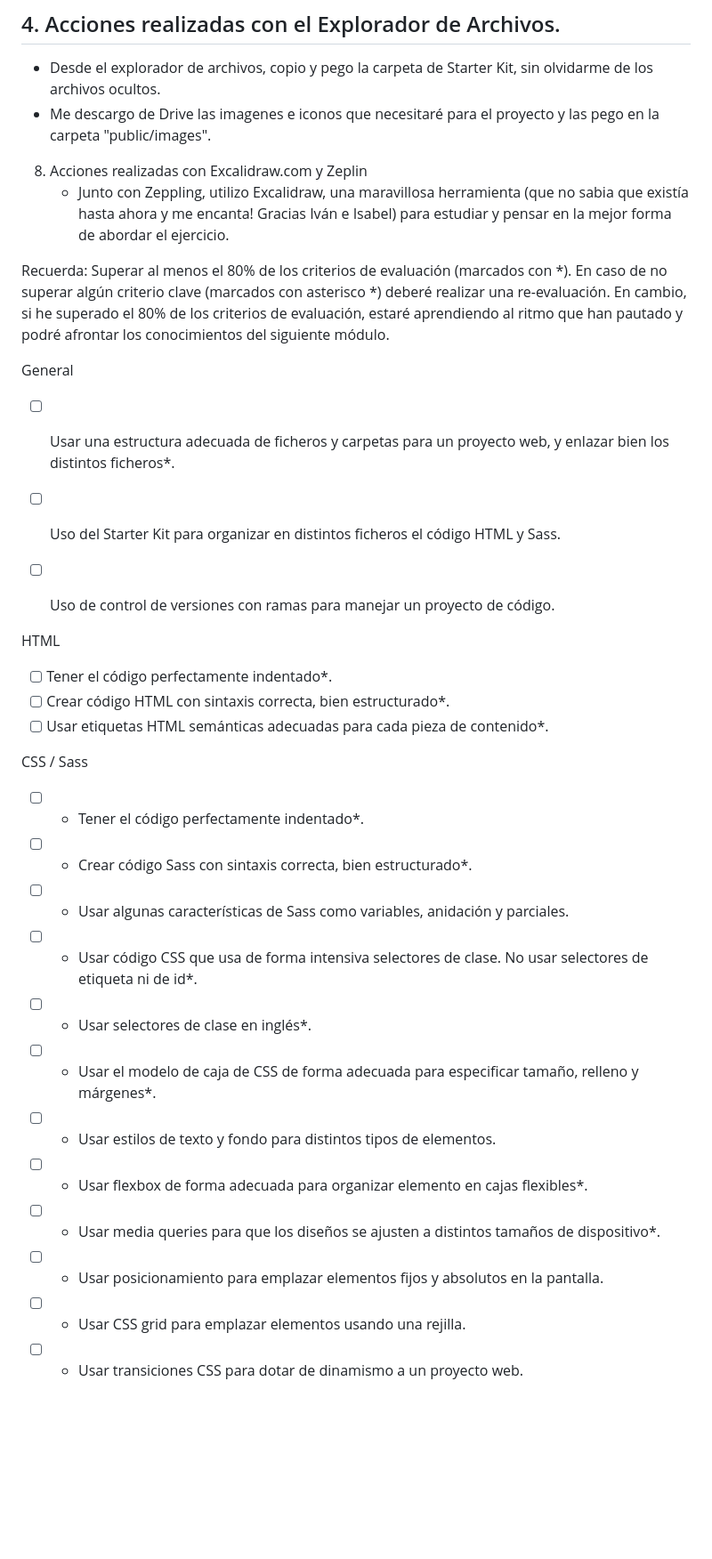
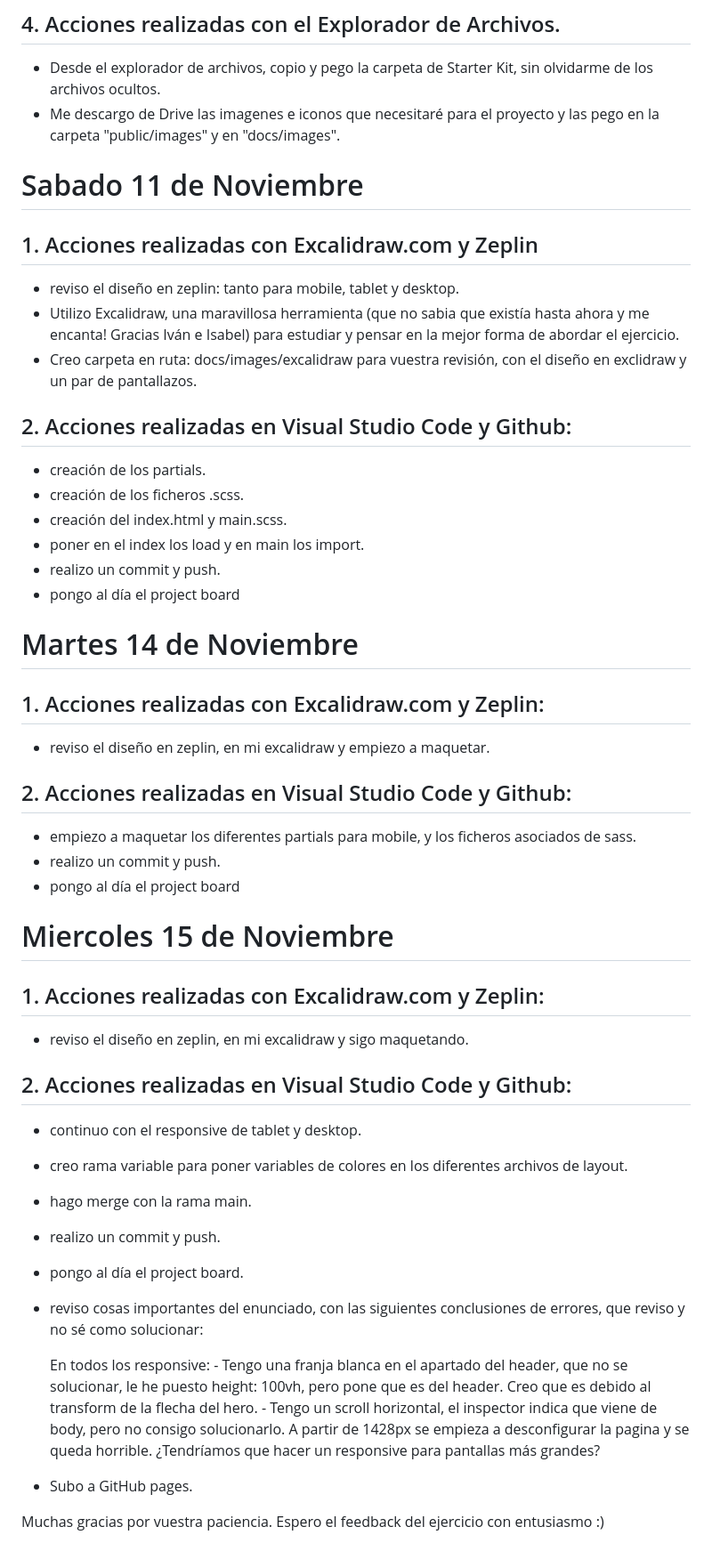
Before and after one commit to Adalab/modulo-1-evaluacion-final-MARTABLANCOORTE, a Markdown page: README.md, the part around the change printed below. Shown: that part at 89% size. GitHub-like rendering; blank space fills up the shorter version.

```diff
--- a/README.md
+++ b/README.md
@@ -20,41 +20,52 @@ Para ello seguiré lo expuesto enunciado, que he copiado y añadido en el archiv
 
 ## 4. Acciones realizadas con el Explorador de Archivos.
    - Desde el explorador de archivos, copio y pego la carpeta de Starter Kit, sin olvidarme de los archivos ocultos.
-   - Me descargo de Drive las imagenes e iconos que necesitaré para el proyecto y las pego en la carpeta "public/images".
+   - Me descargo de Drive las imagenes e iconos que necesitaré para el proyecto y las pego en la carpeta "public/images" y en "docs/images".
 
+# Sabado 11 de Noviembre
 
+## 1. Acciones realizadas con Excalidraw.com y Zeplin
+   - reviso el diseño en zeplin: tanto para mobile, tablet y desktop.
+   - Utilizo Excalidraw, una maravillosa herramienta (que no sabia que existía hasta ahora y me encanta! Gracias Iván e Isabel) para estudiar y pensar en la mejor forma de abordar el ejercicio.
+   - Creo carpeta en ruta: docs/images/excalidraw para vuestra revisión, con el diseño en exclidraw y un par de pantallazos.
 
-8. Acciones realizadas con Excalidraw.com y Zeplin
-   - Junto con Zeppling, utilizo Excalidraw, una maravillosa herramienta (que no sabia que existía hasta ahora y me encanta! Gracias Iván e Isabel) para estudiar y pensar en la mejor forma de abordar el ejercicio.
+## 2. Acciones realizadas en Visual Studio Code y Github:
+   - creación de los partials.
+   - creación de los ficheros .scss.
+   - creación del index.html y main.scss.
+   - poner en el index los load y en main los import.
+   - realizo un commit y push.
+   - pongo al día el project board
 
+# Martes 14 de Noviembre
 
-Recuerda:
-Superar al menos el 80% de los criterios de evaluación (marcados con *). En caso de no superar algún criterio clave (marcados con asterisco *) deberé realizar una re-evaluación. En cambio, si he superado el 80% de los criterios de evaluación, estaré aprendiendo al ritmo que han pautado y podré afrontar los conocimientos del siguiente módulo.
+## 1. Acciones realizadas con Excalidraw.com y Zeplin:
+   - reviso el diseño en zeplin, en mi excalidraw y empiezo a maquetar.
 
-General
+## 2. Acciones realizadas en Visual Studio Code y Github:
+  - empiezo a maquetar los diferentes partials para mobile, y los ficheros asociados de sass.
+  - realizo un commit y push.
+  - pongo al día el project board
 
-- [ ] Usar una estructura adecuada de ficheros y carpetas para un proyecto web, y enlazar bien los distintos ficheros*.
-- [ ] Uso del Starter Kit para organizar en distintos ficheros el código HTML y Sass.
-- [ ] Uso de control de versiones con ramas para manejar un proyecto de código.
+# Miercoles 15 de Noviembre
 
+## 1. Acciones realizadas con Excalidraw.com y Zeplin:
+   - reviso el diseño en zeplin, en mi excalidraw y sigo maquetando.
 
-HTML
+## 2. Acciones realizadas en Visual Studio Code y Github:
+   - continuo con el responsive de tablet y desktop.
+   - creo rama variable para poner variables de colores en los diferentes archivos de layout.
+   - hago merge con la rama main.
+   - realizo un commit y push.
+   - pongo al día el project board.
+   - reviso cosas importantes del enunciado, con las siguientes conclusiones de errores, que reviso y no sé como solucionar:
 
-- [ ] Tener el código perfectamente indentado*.
-- [ ] Crear código HTML con sintaxis correcta, bien estructurado*.
-- [ ] Usar etiquetas HTML semánticas adecuadas para cada pieza de contenido*.
+        En todos los responsive:
+           - Tengo una franja blanca en el apartado del header, que no se solucionar, le he puesto height: 100vh, pero pone que es del header.
+             Creo que es debido al transform de la flecha del hero.
+           - Tengo un scroll horizontal, el inspector indica que viene de body, pero no consigo solucionarlo.
+       A partir de 1428px se empieza a desconfigurar la pagina y se queda horrible. ¿Tendríamos que hacer un responsive para pantallas más grandes?
 
-CSS / Sass
+  - Subo a GitHub pages.
 
-- [ ] - Tener el código perfectamente indentado*.
-- [ ] - Crear código Sass con sintaxis correcta, bien estructurado*.
-- [ ] - Usar algunas características de Sass como variables, anidación y parciales.
-- [ ] - Usar código CSS que usa de forma intensiva selectores de clase. No usar selectores de etiqueta ni de id*.
-- [ ] - Usar selectores de clase en inglés*.
-- [ ] - Usar el modelo de caja de CSS de forma adecuada para especificar tamaño, relleno y márgenes*.
-- [ ] - Usar estilos de texto y fondo para distintos tipos de elementos.
-- [ ] - Usar flexbox de forma adecuada para organizar elemento en cajas flexibles*.
-- [ ] - Usar media queries para que los diseños se ajusten a distintos tamaños de dispositivo*.
-- [ ] - Usar posicionamiento para emplazar elementos fijos y absolutos en la pantalla.
-- [ ] - Usar CSS grid para emplazar elementos usando una rejilla.
-- [ ] - Usar transiciones CSS para dotar de dinamismo a un proyecto web.
+Muchas gracias por vuestra paciencia. Espero el feedback del ejercicio con entusiasmo :)
```
Also changed, not shown: other parts of README.md (+1 -1 lines).
